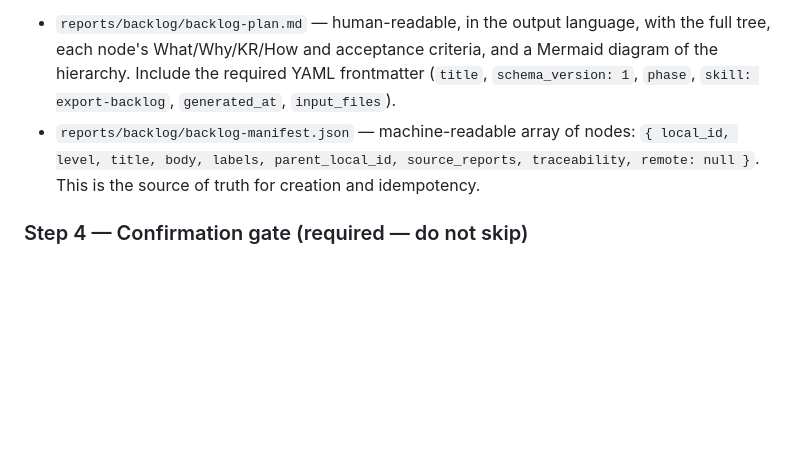
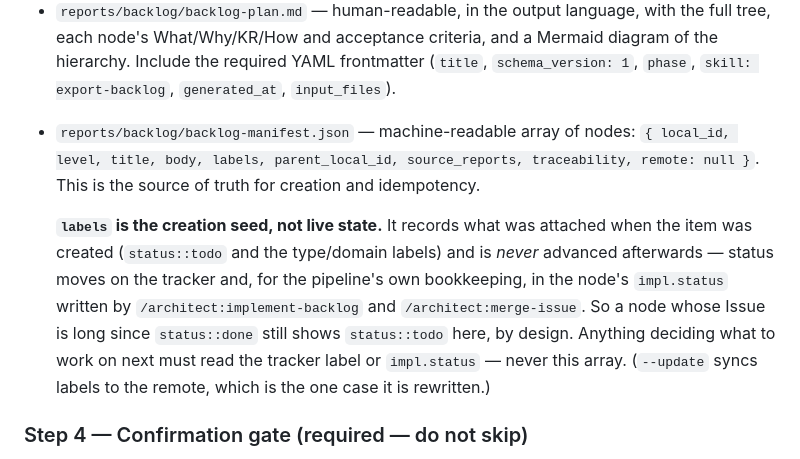
Before and after one commit to wfukatsu/nexus-architect, a Markdown page: skills/export-backlog/SKILL.md, the part around the change. Drawn GitHub-style; blank space fills up the shorter version.

```diff
--- a/skills/export-backlog/SKILL.md
+++ b/skills/export-backlog/SKILL.md
@@ -145,6 +145,14 @@ Write two files under `reports/backlog/` **before creating anything remotely**:
   `{ local_id, level, title, body, labels, parent_local_id, source_reports, traceability,
   remote: null }`. This is the source of truth for creation and idempotency.
 
+  **`labels` is the creation seed, not live state.** It records what was attached when the item was
+  created (`status::todo` and the type/domain labels) and is *never* advanced afterwards — status
+  moves on the tracker and, for the pipeline's own bookkeeping, in the node's `impl.status` written
+  by `/architect:implement-backlog` and `/architect:merge-issue`. So a node whose Issue is long
+  since `status::done` still shows `status::todo` here, by design. Anything deciding what to work on
+  next must read the tracker label or `impl.status` — never this array. (`--update` syncs labels to
+  the remote, which is the one case it is rewritten.)
+
 ### Step 4 — Confirmation gate (required — do not skip)
 Creating remote work items is outward-facing and hard to reverse. Present a concise summary
 (counts per level, target project, whether native Epics or the label fallback will be used) and
```
Also changed, not shown: skills/deliver-backlog/SKILL.md (+5 -0 lines), skills/merge-issue/SKILL.md (+8 -2 lines).
